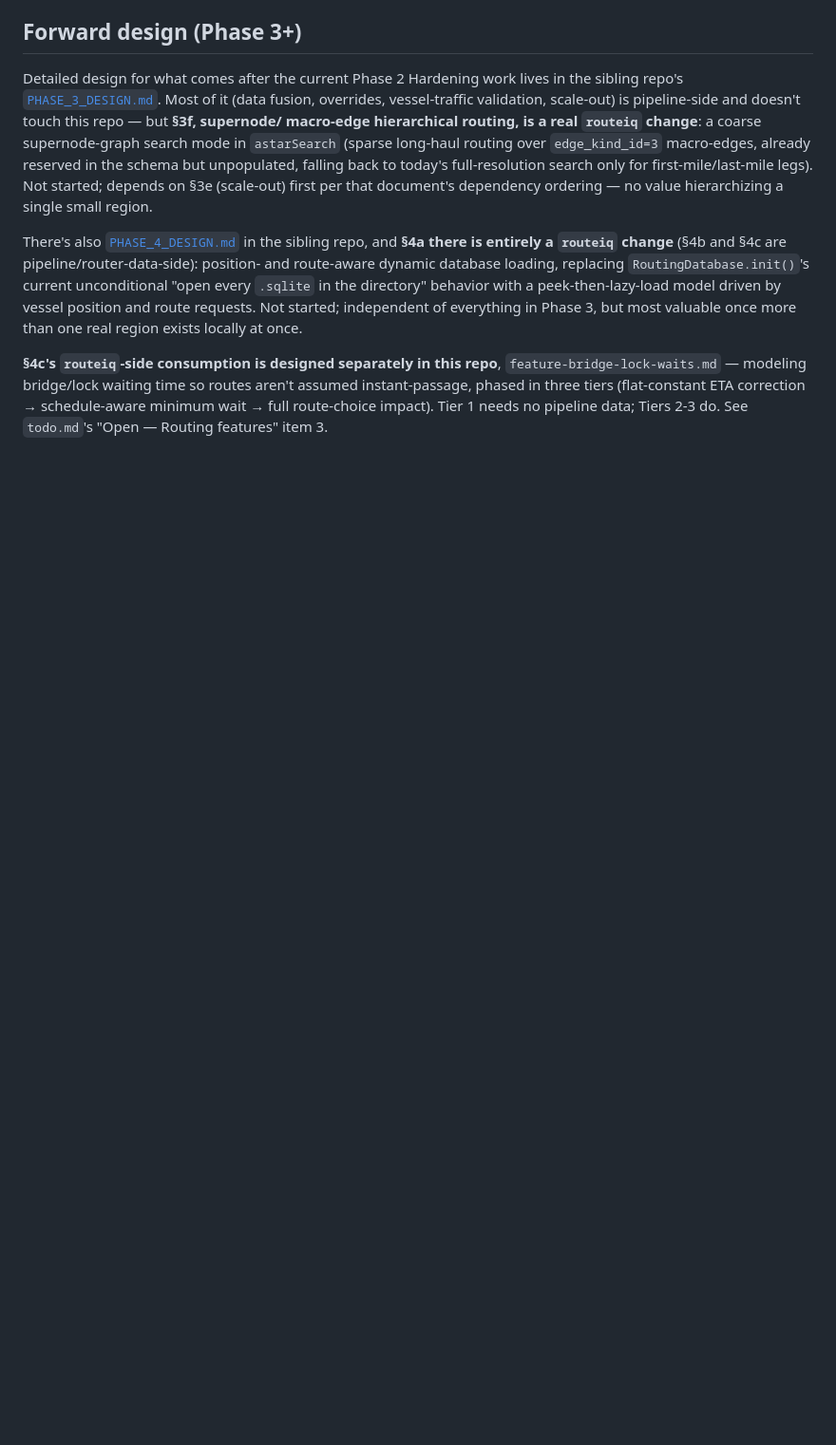
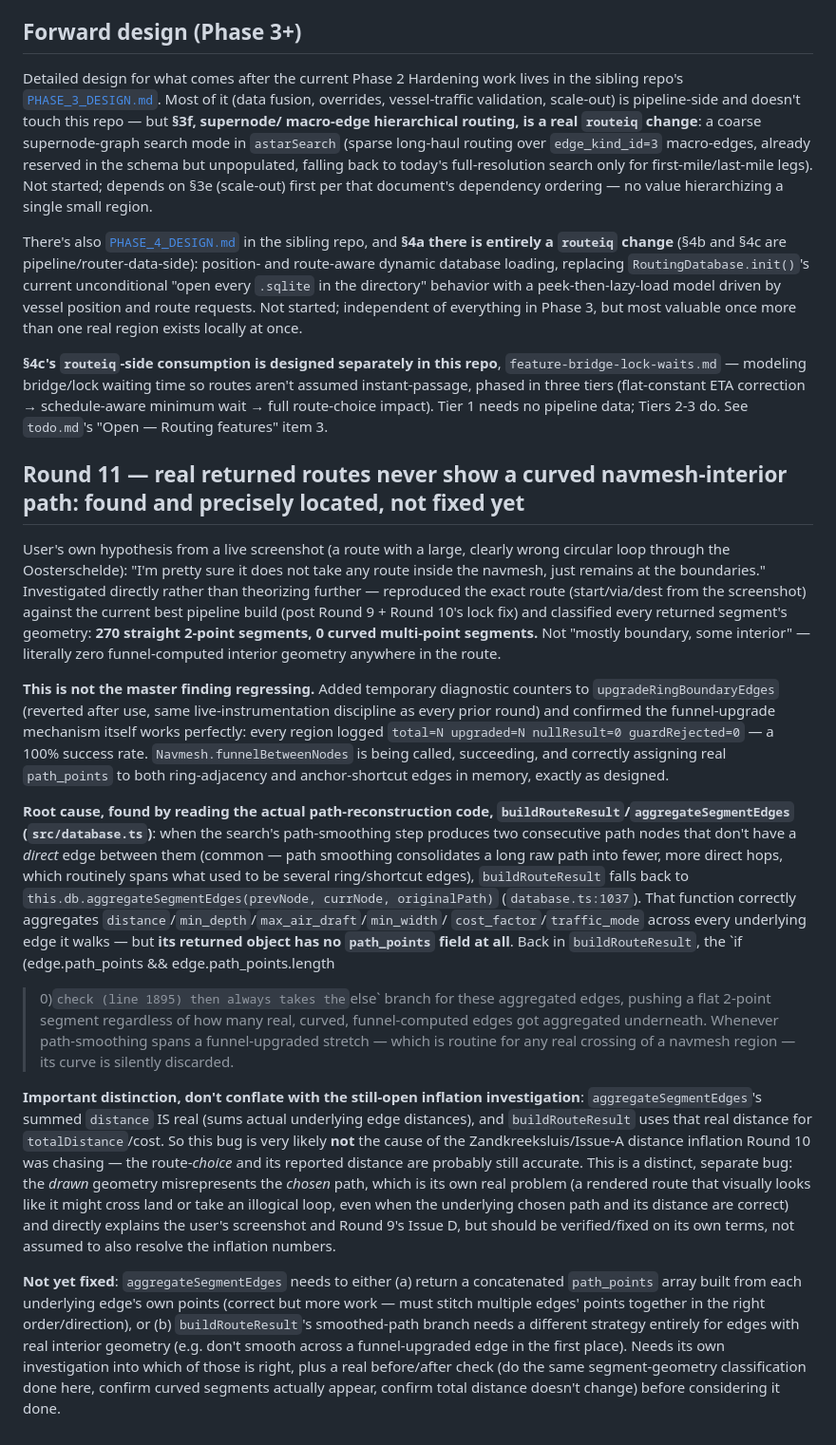
Before and after one commit to marcelrv/signalk-routeiq, a Markdown page: ROUTEIQ_NEXT_PHASES.md, the part around the change. Shown at 95% size. Drawn GitHub-style; blank space fills up the shorter version.

Commit message:
Document Round 11: real returned routes never show funnel-computed interior geometry, root cause found
User's own hypothesis from a live route screenshot investigated directly:
reproduced the exact route, classified every segment's geometry, found
270/270 segments are straight 2-point chords, zero curved. Ruled out a
regression in the funnel-upgrade mechanism itself first (temporary
instrumentation, reverted after use, confirmed 100% success rate across
every region) before looking downstream.

Root cause: aggregateSegmentEdges (database.ts), the fallback used
whenever path-smoothing skips a direct edge, correctly sums
distance/depth/etc across the underlying edges but never returns
path_points -- so buildRouteResult always takes the flat-2-point branch
for these aggregated segments, silently discarding any funnel-computed
curve the smoothed path spans. Likely a display-correctness bug, not the
cause of the separate distance-inflation problem Round 10 was chasing,
since the aggregated distance itself is real. Not fixed yet.

Signed-off-by: Marcel Verpaalen <marcel@verpaalen.com>

```diff
--- a/ROUTEIQ_NEXT_PHASES.md
+++ b/ROUTEIQ_NEXT_PHASES.md
@@ -261,3 +261,68 @@ time so routes aren't assumed instant-passage, phased in three tiers
 (flat-constant ETA correction → schedule-aware minimum wait → full
 route-choice impact). Tier 1 needs no pipeline data; Tiers 2-3 do. See
 `todo.md`'s "Open — Routing features" item 3.
+
+## Round 11 — real returned routes never show a curved navmesh-interior path: found and precisely located, not fixed yet
+
+User's own hypothesis from a live screenshot (a route with a large,
+clearly wrong circular loop through the Oosterschelde): "I'm pretty sure
+it does not take any route inside the navmesh, just remains at the
+boundaries." Investigated directly rather than theorizing further —
+reproduced the exact route (start/via/dest from the screenshot) against
+the current best pipeline build (post Round 9 + Round 10's lock fix) and
+classified every returned segment's geometry: **270 straight 2-point
+segments, 0 curved multi-point segments.** Not "mostly boundary, some
+interior" — literally zero funnel-computed interior geometry anywhere in
+the route.
+
+**This is not the master finding regressing.** Added temporary
+diagnostic counters to `upgradeRingBoundaryEdges` (reverted after use,
+same live-instrumentation discipline as every prior round) and confirmed
+the funnel-upgrade mechanism itself works perfectly: every region logged
+`total=N upgraded=N nullResult=0 guardRejected=0` — a 100% success rate.
+`Navmesh.funnelBetweenNodes` is being called, succeeding, and correctly
+assigning real `path_points` to both ring-adjacency and anchor-shortcut
+edges in memory, exactly as designed.
+
+**Root cause, found by reading the actual path-reconstruction code,
+`buildRouteResult`/`aggregateSegmentEdges` (`src/database.ts`)**: when
+the search's path-smoothing step produces two consecutive path nodes
+that don't have a *direct* edge between them (common — path smoothing
+consolidates a long raw path into fewer, more direct hops, which
+routinely spans what used to be several ring/shortcut edges),
+`buildRouteResult` falls back to `this.db.aggregateSegmentEdges(prevNode,
+currNode, originalPath)` (`database.ts:1037`). That function correctly
+aggregates `distance`/`min_depth`/`max_air_draft`/`min_width`/
+`cost_factor`/`traffic_mode` across every underlying edge it walks — but
+**its returned object has no `path_points` field at all**. Back in
+`buildRouteResult`, the `if (edge.path_points && edge.path_points.length
+> 0)` check (line 1895) then always takes the `else` branch for these
+aggregated edges, pushing a flat 2-point segment regardless of how many
+real, curved, funnel-computed edges got aggregated underneath. Whenever
+path-smoothing spans a funnel-upgraded stretch — which is routine for
+any real crossing of a navmesh region — its curve is silently discarded.
+
+**Important distinction, don't conflate with the still-open inflation
+investigation**: `aggregateSegmentEdges`'s summed `distance` IS real
+(sums actual underlying edge distances), and `buildRouteResult` uses
+that real distance for `totalDistance`/cost. So this bug is very likely
+**not** the cause of the Zandkreeksluis/Issue-A distance inflation
+Round 10 was chasing — the route-*choice* and its reported distance
+are probably still accurate. This is a distinct, separate bug: the
+*drawn* geometry misrepresents the *chosen* path, which is its own real
+problem (a rendered route that visually looks like it might cross land
+or take an illogical loop, even when the underlying chosen path and its
+distance are correct) and directly explains the user's screenshot and
+Round 9's Issue D, but should be verified/fixed on its own terms, not
+assumed to also resolve the inflation numbers.
+
+**Not yet fixed**: `aggregateSegmentEdges` needs to either (a) return a
+concatenated `path_points` array built from each underlying edge's own
+points (correct but more work — must stitch multiple edges' points
+together in the right order/direction), or (b) `buildRouteResult`'s
+smoothed-path branch needs a different strategy entirely for edges with
+real interior geometry (e.g. don't smooth across a funnel-upgraded edge
+in the first place). Needs its own investigation into which of those is
+right, plus a real before/after check (do the same segment-geometry
+classification done here, confirm curved segments actually appear,
+confirm total distance doesn't change) before considering it done.
```
